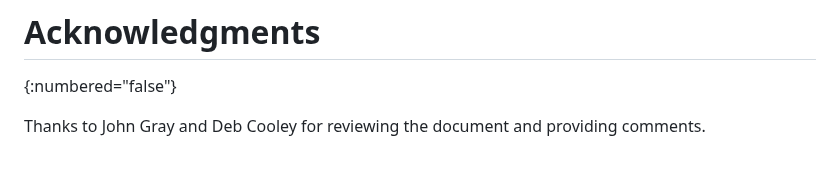
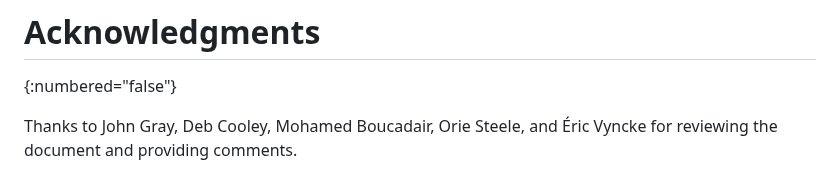
Before and after one commit to lamps-wg/pkcs8-PriKeyInfoCt, a Markdown page: draft-ietf-lamps-pkcs8-prikeyinfo-contenttypes.md, the part around the change. Rendered like a GitHub page.

Commit message:
Update Acknowledgements

```diff
--- a/draft-ietf-lamps-pkcs8-prikeyinfo-contenttypes.md
+++ b/draft-ietf-lamps-pkcs8-prikeyinfo-contenttypes.md
@@ -209,4 +209,4 @@ And, to update the following row in the application/cms entry's "Security consid
 # Acknowledgments
 {:numbered="false"}
 
-Thanks to John Gray and Deb Cooley for reviewing the document and providing comments.
+Thanks to John Gray, Deb Cooley, Mohamed Boucadair, Orie Steele, and Éric Vyncke for reviewing the document and providing comments.
```
